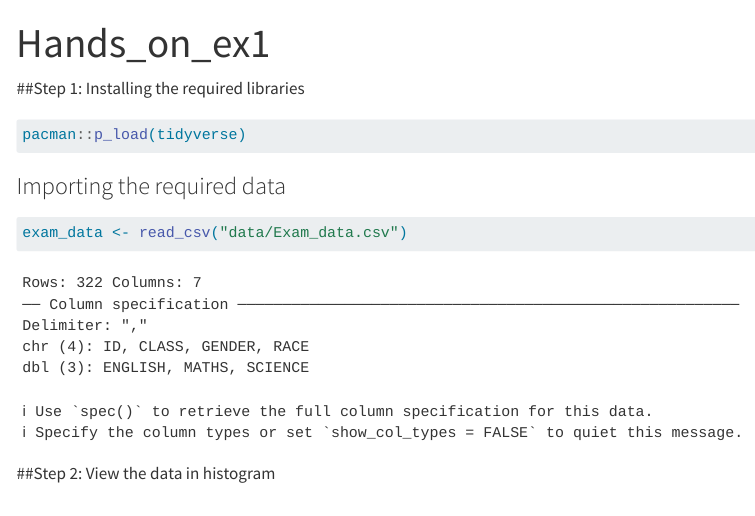
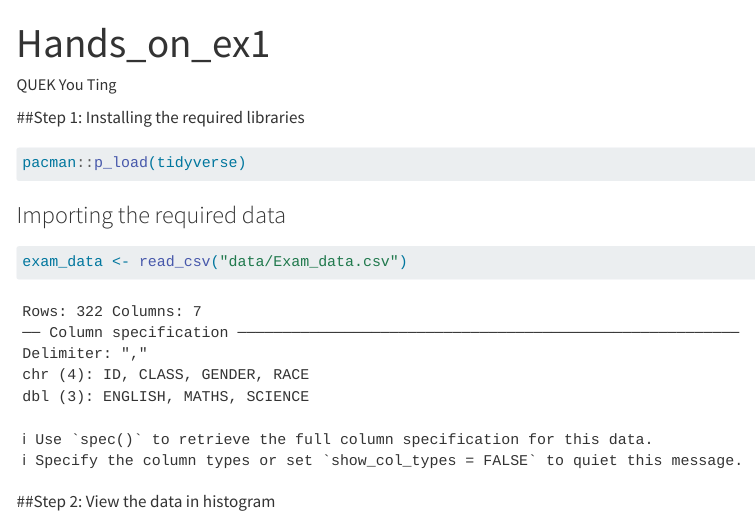
Before and after one commit to ytquek/ISSS608-VAA, a Quarto document (hands_on_ex1.qmd): the page in a window 1100 px wide, from its top. Rendered offline with R 4.5, knitr and Pandoc in place of Quarto, with nearby package versions; code that draws random numbers runs with fixed seeds of ours; menus at the side of the page are left out.

Commit message:
Some author adjustments

```diff
--- a/hands_on_ex1.qmd
+++ b/hands_on_ex1.qmd
@@ -1,5 +1,6 @@
 ---
 title: "Hands_on_ex1"
+author: "QUEK You Ting"
 ---
 
 ##Step 1: Installing the required libraries
```
Also changed, not shown: hands_on_ex1.qmd (5 more changed lines), 1 other file.
